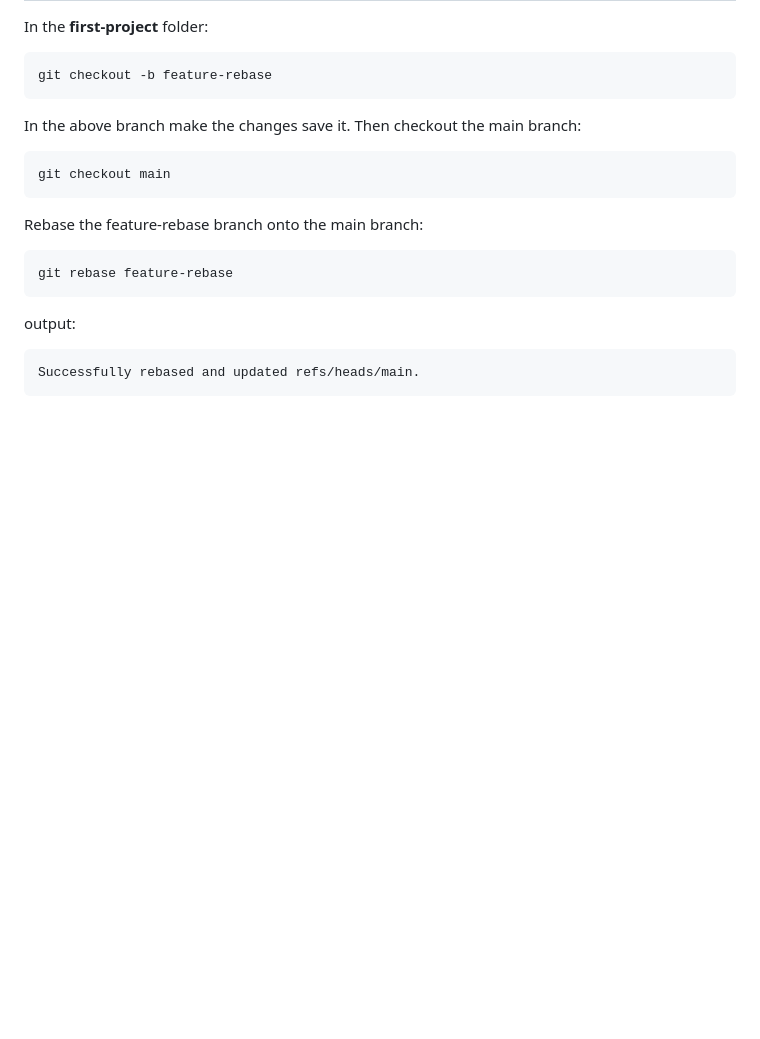
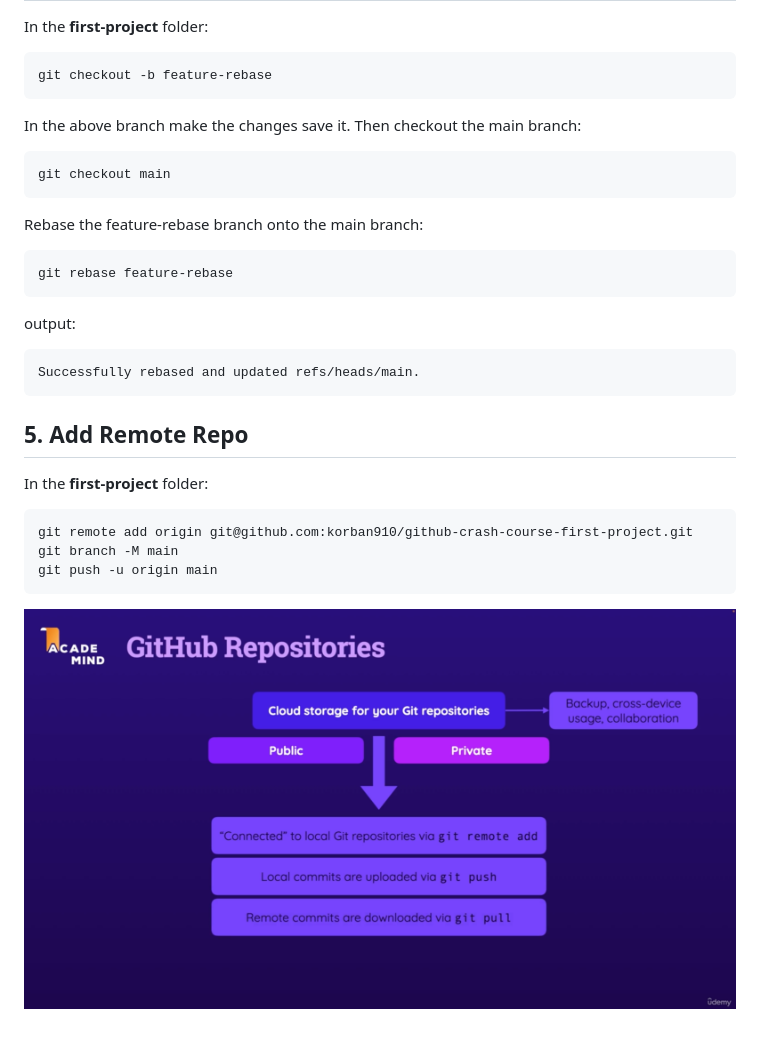
Before and after one commit to korban910/github-crash-course-first-project, a Markdown page: BRANCH.md, the part around the change. Drawn GitHub-style; pictures changed too: images/git_remote.png (added); blank space fills up the shorter version.

Commit message:
add remote info

````diff
--- a/BRANCH.md
+++ b/BRANCH.md
@@ -70,3 +70,15 @@ output:
 ```
 Successfully rebased and updated refs/heads/main.
 ```
+
+## 5. Add Remote Repo
+
+In the **first-project** folder:
+
+```bash
+git remote add origin git@github.com:korban910/github-crash-course-first-project.git
+git branch -M main
+git push -u origin main
+```
+
+![Git Remote Repo](./images/git_remote.png)
````
